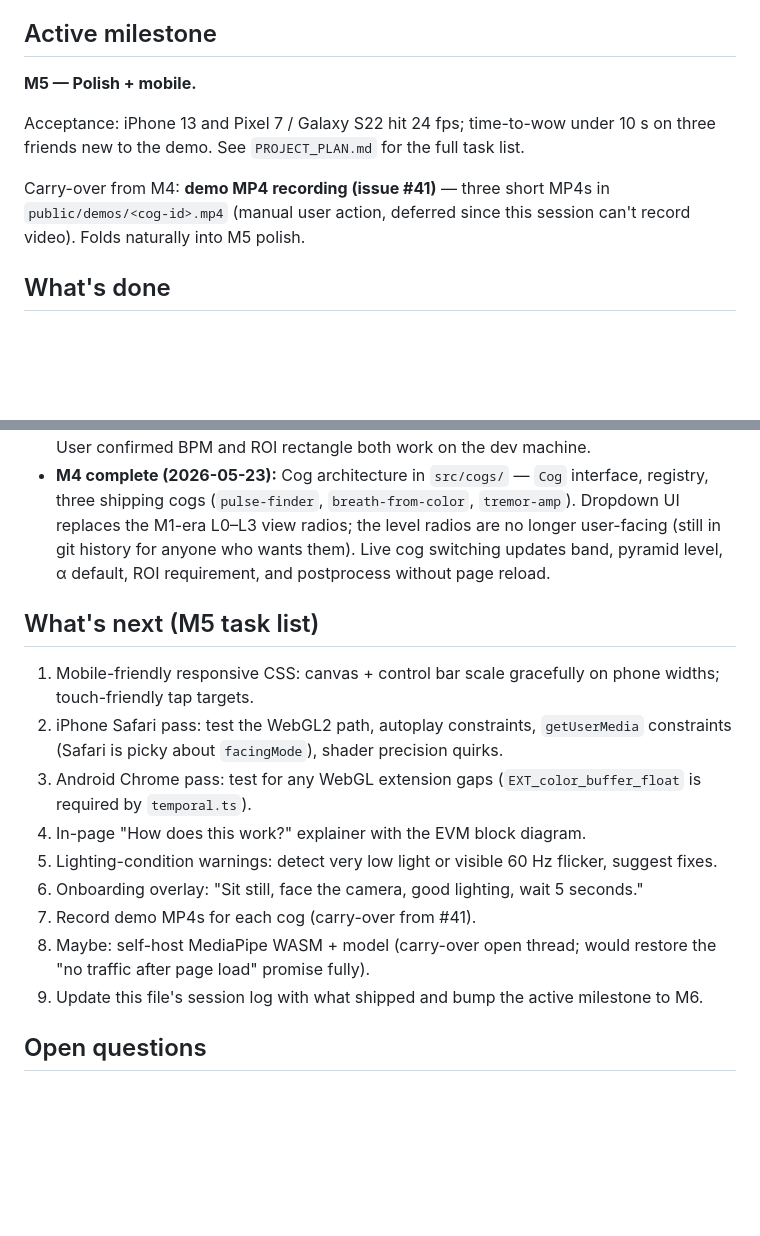
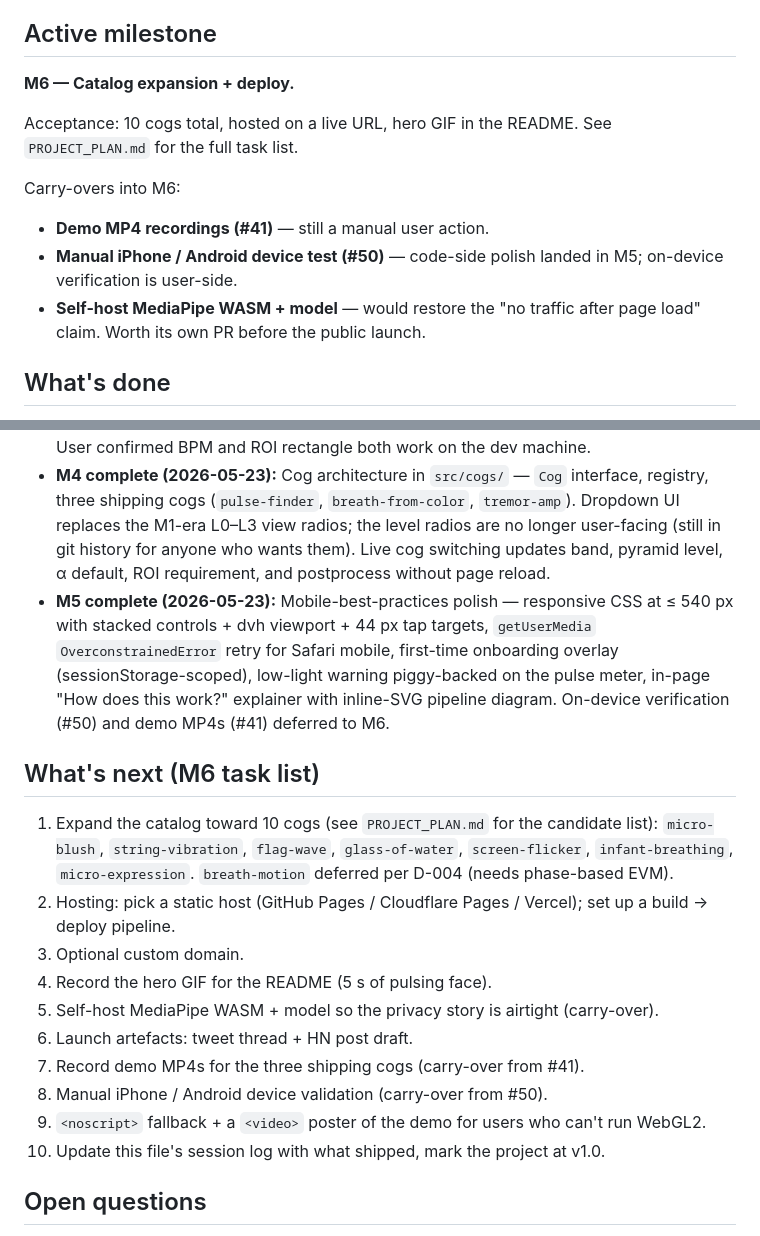
Before and after one commit to aaryansinha16/MotionMag, a Markdown page: MEMORY.md, 2 parts joined by grey strips. Rendered like a GitHub page; blank space fills up the shorter version.

Commit message:
docs(memory): log M5 ship; bump active milestone to M6 (#54)

```diff
--- a/MEMORY.md
+++ b/MEMORY.md
@@ -4,11 +4,14 @@
 
 ## Active milestone
 
-**M5 — Polish + mobile.**
+**M6 — Catalog expansion + deploy.**
 
-Acceptance: iPhone 13 and Pixel 7 / Galaxy S22 hit 24 fps; time-to-wow under 10 s on three friends new to the demo. See `PROJECT_PLAN.md` for the full task list.
+Acceptance: 10 cogs total, hosted on a live URL, hero GIF in the README. See `PROJECT_PLAN.md` for the full task list.
 
-Carry-over from M4: **demo MP4 recording (issue #41)** — three short MP4s in `public/demos/<cog-id>.mp4` (manual user action, deferred since this session can't record video). Folds naturally into M5 polish.
+Carry-overs into M6:
+- **Demo MP4 recordings (#41)** — still a manual user action.
+- **Manual iPhone / Android device test (#50)** — code-side polish landed in M5; on-device verification is user-side.
+- **Self-host MediaPipe WASM + model** — would restore the "no traffic after page load" claim. Worth its own PR before the public launch.
 
 ## What's done
 
@@ -21,18 +24,20 @@ Carry-over from M4: **demo MP4 recording (issue #41)** — three short MP4s in `
 - **M2 complete (2026-05-23):** Per-pixel Butterworth biquad bandpass (RBJ cookbook) on the green channel at pyramid L2, amplification + reconstruction with an alpha slider (0–200, default 50). Pulse becomes visible after ~5–15 s filter transient. 7-test Vitest suite for biquad coefficient correctness and band response.
 - **M3 complete (2026-05-23):** Lazy-loaded MediaPipe Face Landmarker (Vite chunk-split — main bundle stays at 8.22 KB gz), forehead bbox extraction (mesh indices 10/9/67/297 with 10% inset), scalar pulse meter that reuses `biquadBandpassCoeffs` from `temporal.ts`, BPM estimation via positive-going zero-crossings over a 10 s window with `[40, 200]` clamp and ±3 BPM stability gate, "♥ N BPM" overlay anchored top-left of the canvas. User confirmed BPM and ROI rectangle both work on the dev machine.
 - **M4 complete (2026-05-23):** Cog architecture in `src/cogs/` — `Cog` interface, registry, three shipping cogs (`pulse-finder`, `breath-from-color`, `tremor-amp`). Dropdown UI replaces the M1-era L0–L3 view radios; the level radios are no longer user-facing (still in git history for anyone who wants them). Live cog switching updates band, pyramid level, α default, ROI requirement, and postprocess without page reload.
+- **M5 complete (2026-05-23):** Mobile-best-practices polish — responsive CSS at ≤ 540 px with stacked controls + dvh viewport + 44 px tap targets, `getUserMedia` `OverconstrainedError` retry for Safari mobile, first-time onboarding overlay (sessionStorage-scoped), low-light warning piggy-backed on the pulse meter, in-page "How does this work?" explainer with inline-SVG pipeline diagram. On-device verification (#50) and demo MP4s (#41) deferred to M6.
 
-## What's next (M5 task list)
+## What's next (M6 task list)
 
-1. Mobile-friendly responsive CSS: canvas + control bar scale gracefully on phone widths; touch-friendly tap targets.
-2. iPhone Safari pass: test the WebGL2 path, autoplay constraints, `getUserMedia` constraints (Safari is picky about `facingMode`), shader precision quirks.
-3. Android Chrome pass: test for any WebGL extension gaps (`EXT_color_buffer_float` is required by `temporal.ts`).
-4. In-page "How does this work?" explainer with the EVM block diagram.
-5. Lighting-condition warnings: detect very low light or visible 60 Hz flicker, suggest fixes.
-6. Onboarding overlay: "Sit still, face the camera, good lighting, wait 5 seconds."
-7. Record demo MP4s for each cog (carry-over from #41).
-8. Maybe: self-host MediaPipe WASM + model (carry-over open thread; would restore the "no traffic after page load" promise fully).
-9. Update this file's session log with what shipped and bump the active milestone to M6.
+1. Expand the catalog toward 10 cogs (see `PROJECT_PLAN.md` for the candidate list): `micro-blush`, `string-vibration`, `flag-wave`, `glass-of-water`, `screen-flicker`, `infant-breathing`, `micro-expression`. `breath-motion` deferred per D-004 (needs phase-based EVM).
+2. Hosting: pick a static host (GitHub Pages / Cloudflare Pages / Vercel); set up a build → deploy pipeline.
+3. Optional custom domain.
+4. Record the hero GIF for the README (5 s of pulsing face).
+5. Self-host MediaPipe WASM + model so the privacy story is airtight (carry-over).
+6. Launch artefacts: tweet thread + HN post draft.
+7. Record demo MP4s for the three shipping cogs (carry-over from #41).
+8. Manual iPhone / Android device validation (carry-over from #50).
+9. `<noscript>` fallback + a `<video>` poster of the demo for users who can't run WebGL2.
+10. Update this file's session log with what shipped, mark the project at v1.0.
 
 ## Open questions
 
```
Also changed, not shown: other parts of MEMORY.md (+11 -0 lines).
